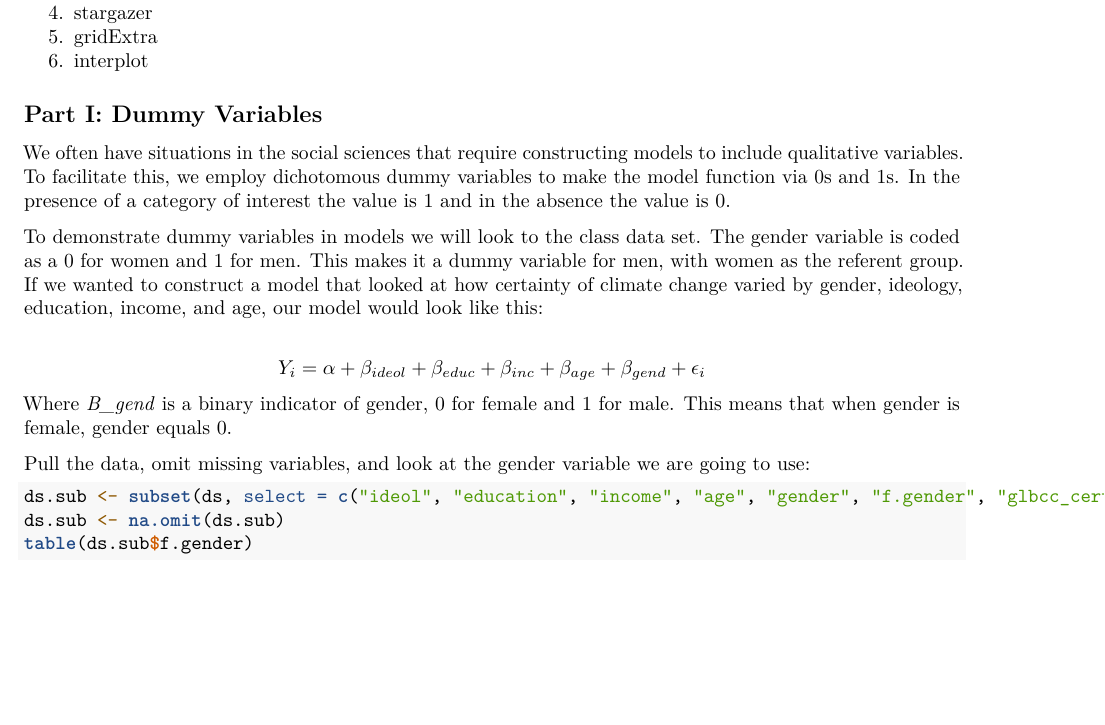
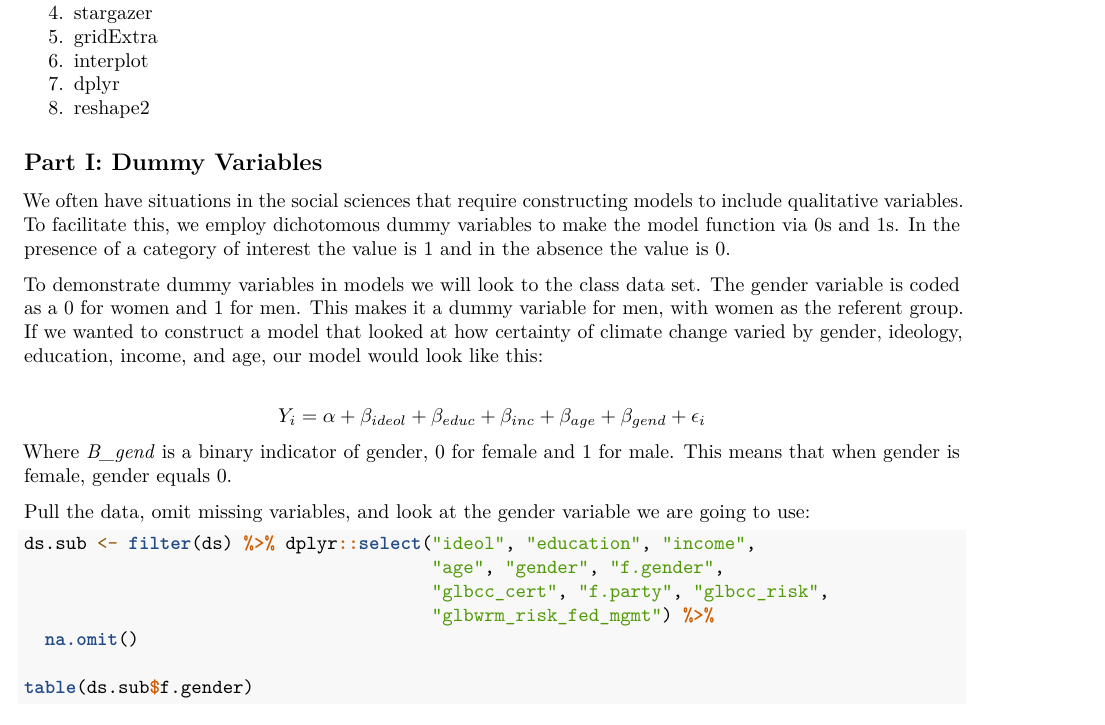
Before and after one commit to ripberjt/qrmlabs, an R Markdown document (lab9.Rmd): part of page 1 of 16, cut so that both start at the same text, the shorter picture padded with empty space. Rendered offline with R 4.5, knitr and Pandoc, then LaTeX, with nearby package versions; some code elsewhere in the file could not run offline.

Commit message:
lab 9 edits

````diff
--- a/lab9.Rmd
+++ b/lab9.Rmd
@@ -27,6 +29,8 @@ This lab focuses on ways in which we use and understand categorical independent
 4. stargazer
 5. gridExtra
 6. interplot
+7. dplyr
+8. reshape2
 
 ## Part I: Dummy Variables
 
@@ -40,8 +44,12 @@ Where _B_gend_ is a binary indicator of gender, 0 for female and 1 for male. Thi
 Pull the data, omit missing variables, and look at the gender variable we are going to use:
 
 ```{r dum, echo=TRUE}
-ds.sub <- subset(ds, select = c("ideol", "education", "income", "age", "gender", "f.gender", "glbcc_cert", "f.party", "glbcc_risk", "glbwrm_risk_fed_mgmt"))
-ds.sub <- na.omit(ds.sub)
+ds.sub <- filter(ds) %>% dplyr::select("ideol", "education", "income",
+                                       "age", "gender", "f.gender",
+                                       "glbcc_cert", "f.party", "glbcc_risk",
+                                       "glbwrm_risk_fed_mgmt") %>%
+  na.omit()
+
 table(ds.sub$f.gender)
 ```
 
````
Also changed, not shown: lab5.Rmd (+1 -0 lines), lab9.Rmd (2 more changed lines).
